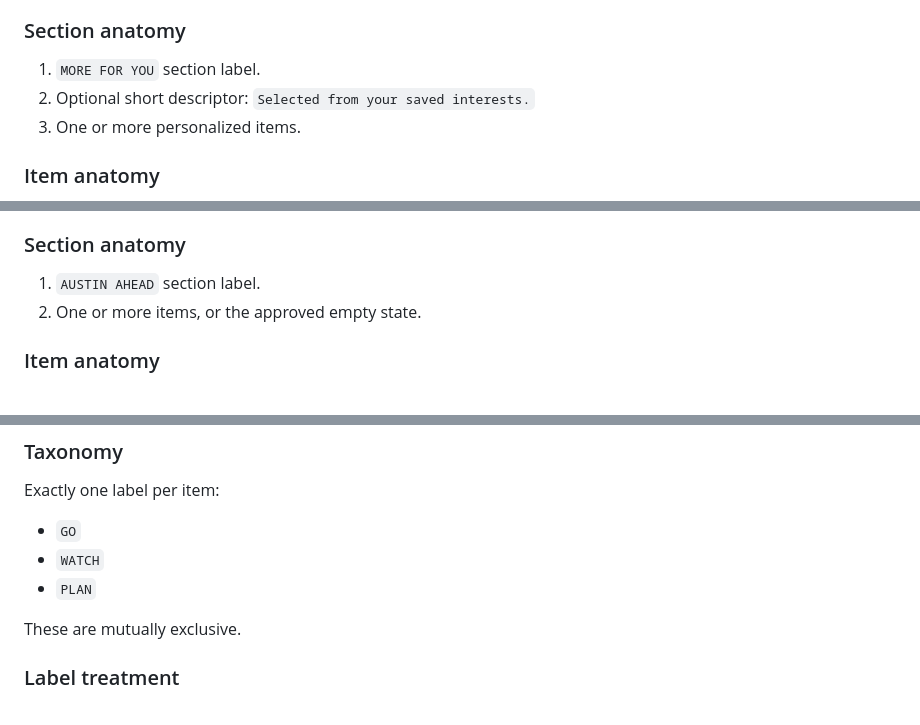
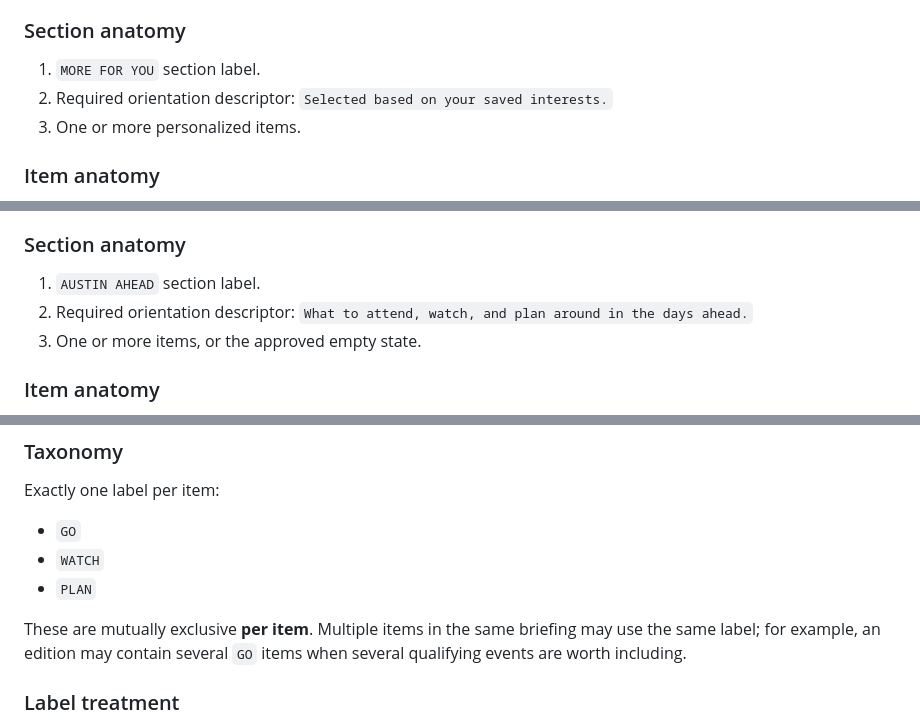
Before and after one commit to Flexiblefabric/austin-daily-briefing, a Markdown page: docs/newsletter-component-spec.md, 3 parts joined by grey strips. Drawn GitHub-style.

Commit message:
Refine component spec from first client QA

```diff
--- a/docs/newsletter-component-spec.md
+++ b/docs/newsletter-component-spec.md
@@ -599,7 +599,7 @@ Present personally relevant material without visually separating it into a diffe
 ### Section anatomy
 
 1. `MORE FOR YOU` section label.
-2. Optional short descriptor: `Selected from your saved interests.`
+2. Required orientation descriptor: `Selected based on your saved interests.`
 3. One or more personalized items.
 
 ### Item anatomy
@@ -642,7 +642,8 @@ Provide near-term Austin utility.
 ### Section anatomy
 
 1. `AUSTIN AHEAD` section label.
-2. One or more items, or the approved empty state.
+2. Required orientation descriptor: `What to attend, watch, and plan around in the days ahead.`
+3. One or more items, or the approved empty state.
 
 ### Item anatomy
 
@@ -669,7 +670,7 @@ Exactly one label per item:
 - `WATCH`
 - `PLAN`
 
-These are mutually exclusive.
+These are mutually exclusive **per item**. Multiple items in the same briefing may use the same label; for example, an edition may contain several `GO` items when several qualifying events are worth including.
 
 ### Label treatment
 
```
Also changed, not shown: other parts of docs/newsletter-component-spec.md (+5 -1 lines).
